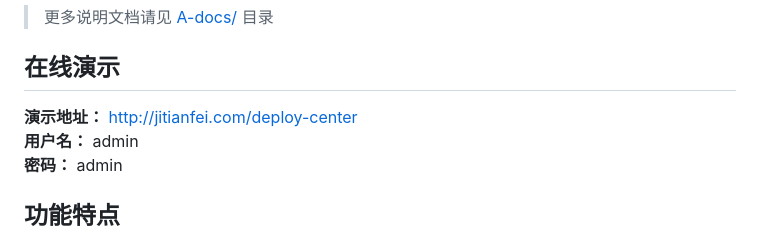
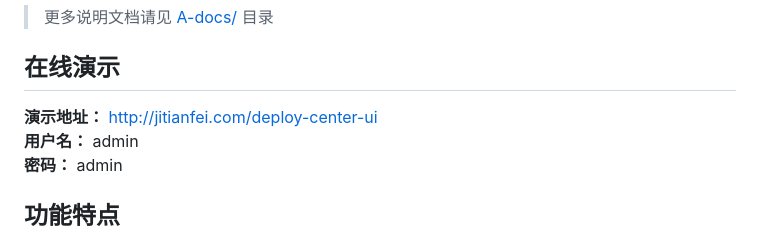
Before and after one commit to TianfeiJi/Deploy-Center, a Markdown page: README.md, the part around the change. Drawn GitHub-style.

Commit message:
docs: 修改演示地址为 /deploy-center-ui

```diff
--- a/README.md
+++ b/README.md
@@ -32,7 +32,7 @@
 > 更多说明文档请见 [A-docs/](./A-docs/) 目录
 
 ## 在线演示
-**演示地址：** [http://jitianfei.com/deploy-center](http://jitianfei.com/deploy-center)
+**演示地址：** [http://jitianfei.com/deploy-center-ui](http://jitianfei.com/deploy-center-ui)
 **用户名：** admin
 **密码：** admin
 
```
Also changed, not shown: README_EN.md (+1 -1 lines).
